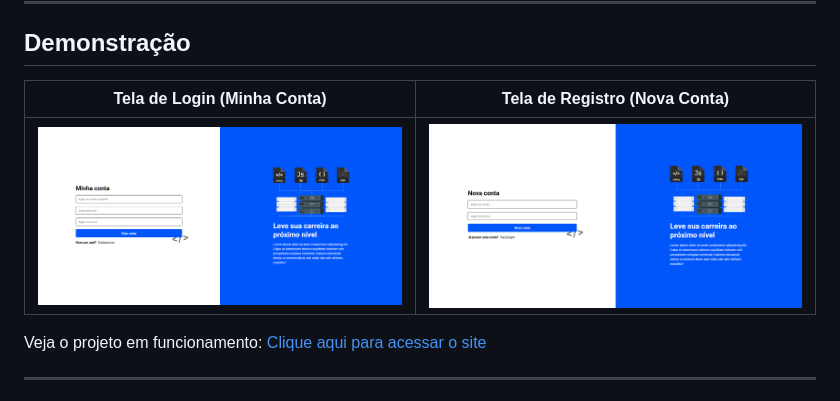
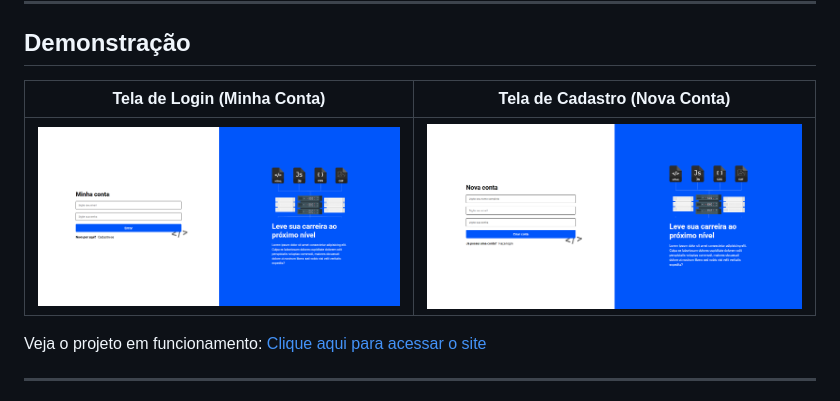
Before and after one commit to danichagas/page-login, a Markdown page: README.md, the part around the change. Rendered like a GitHub page; pictures changed too: assets/sign-in.png, assets/sign-up.png.

Commit message:
docs: changing images

```diff
--- a/README.md
+++ b/README.md
@@ -6,7 +6,7 @@ Uma interface moderna, responsiva e clean para sistemas de autenticação (Sign
 
 ## Demonstração
 
-| Tela de Login (Minha Conta) | Tela de Registro (Nova Conta) |
+| Tela de Login (Minha Conta) | Tela de Cadastro (Nova Conta) |
 | :---: | :---: |
 | ![Minha Conta](assets/sign-in.png) | ![Nova Conta](assets/sign-up.png) |
 
```
